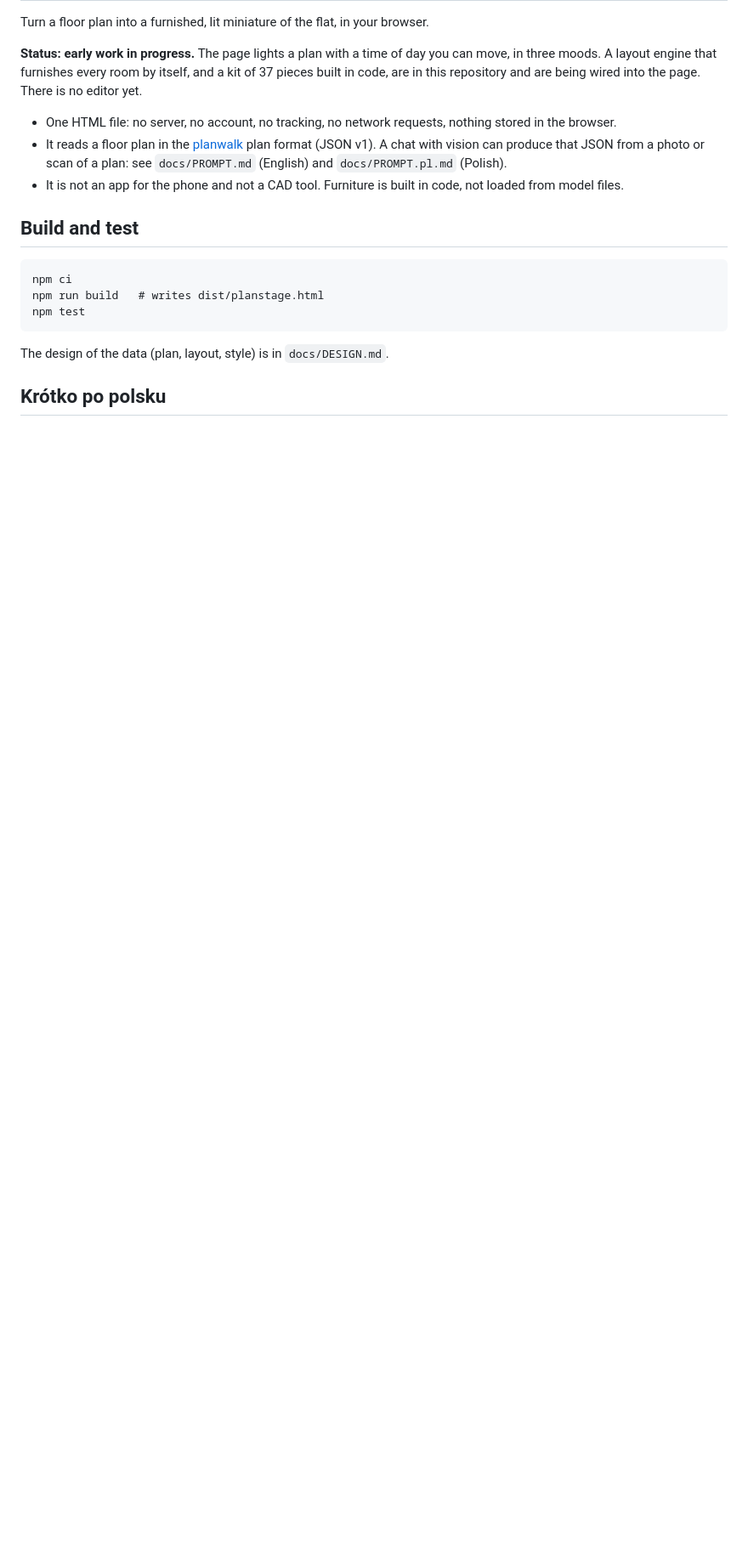
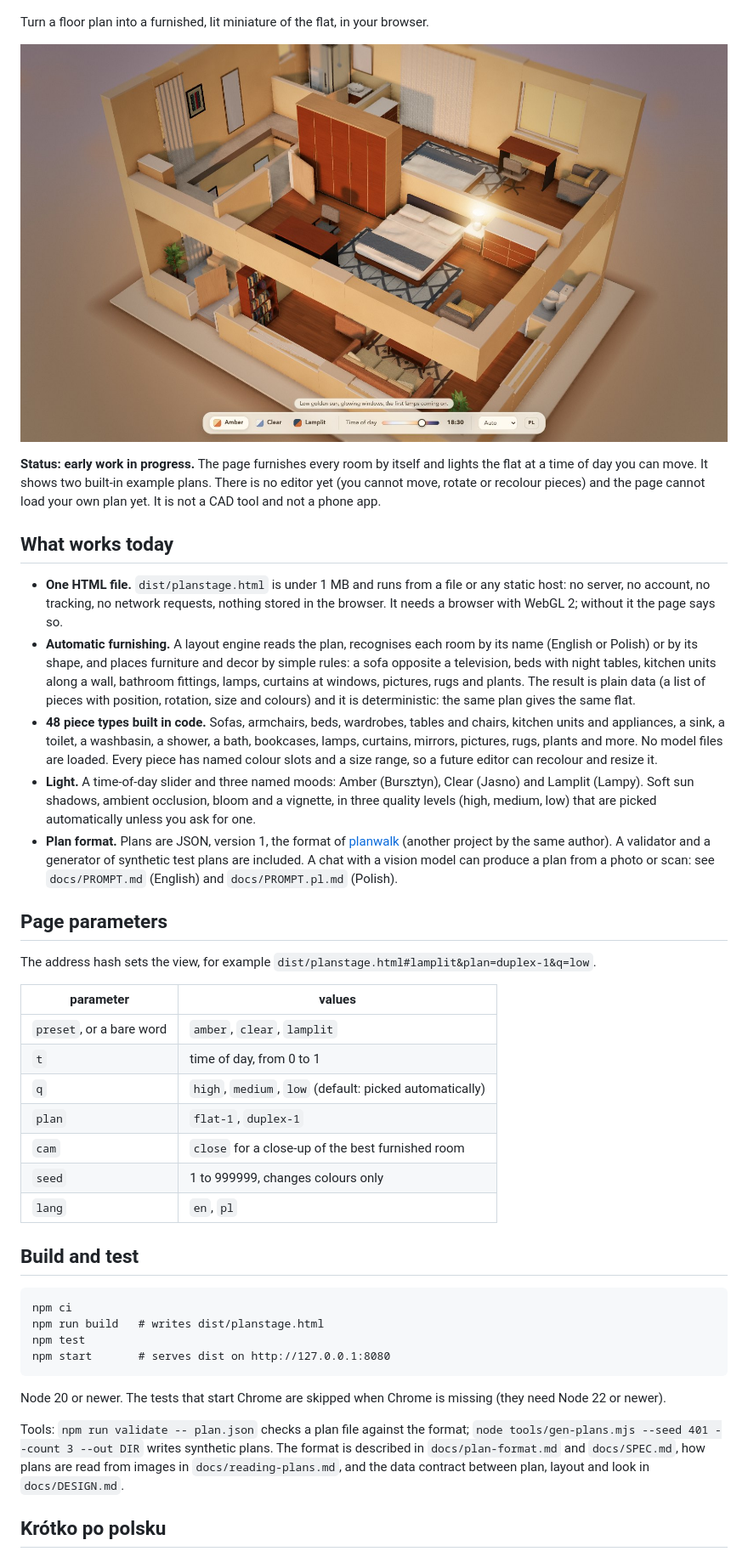
Before and after one commit to MrPawelCz/plandoll, a Markdown page: README.md, the part around one of its changes. Shown at 85% size. GitHub-like rendering; pictures changed too: docs/screenshot.jpg (added); blank space fills up the shorter version.

Commit message:
Rewrite the README for the current page and add a screenshot

````diff
--- a/README.md
+++ b/README.md
@@ -2,11 +4,31 @@
 
 Turn a floor plan into a furnished, lit miniature of the flat, in your browser.
 
-**Status: early work in progress.** The page lights a plan with a time of day you can move, in three moods. A layout engine that furnishes every room by itself, and a kit of 37 pieces built in code, are in this repository and are being wired into the page. There is no editor yet.
+![A two-level flat furnished and lit at golden hour](docs/screenshot.jpg)
 
-- One HTML file: no server, no account, no tracking, no network requests, nothing stored in the browser.
-- It reads a floor plan in the [planwalk](https://github.com/MrPawelCz/planwalk) plan format (JSON v1). A chat with vision can produce that JSON from a photo or scan of a plan: see `docs/PROMPT.md` (English) and `docs/PROMPT.pl.md` (Polish).
-- It is not an app for the phone and not a CAD tool. Furniture is built in code, not loaded from model files.
+**Status: early work in progress.** The page furnishes every room by itself and lights the flat at a time of day you can move. It shows two built-in example plans. There is no editor yet (you cannot move, rotate or recolour pieces) and the page cannot load your own plan yet. It is not a CAD tool and not a phone app.
+
+## What works today
+
+- **One HTML file.** `dist/planstage.html` is under 1 MB and runs from a file or any static host: no server, no account, no tracking, no network requests, nothing stored in the browser. It needs a browser with WebGL 2; without it the page says so.
+- **Automatic furnishing.** A layout engine reads the plan, recognises each room by its name (English or Polish) or by its shape, and places furniture and decor by simple rules: a sofa opposite a television, beds with night tables, kitchen units along a wall, bathroom fittings, lamps, curtains at windows, pictures, rugs and plants. The result is plain data (a list of pieces with position, rotation, size and colours) and it is deterministic: the same plan gives the same flat.
+- **48 piece types built in code.** Sofas, armchairs, beds, wardrobes, tables and chairs, kitchen units and appliances, a sink, a toilet, a washbasin, a shower, a bath, bookcases, lamps, curtains, mirrors, pictures, rugs, plants and more. No model files are loaded. Every piece has named colour slots and a size range, so a future editor can recolour and resize it.
+- **Light.** A time-of-day slider and three named moods: Amber (Bursztyn), Clear (Jasno) and Lamplit (Lampy). Soft sun shadows, ambient occlusion, bloom and a vignette, in three quality levels (high, medium, low) that are picked automatically unless you ask for one.
+- **Plan format.** Plans are JSON, version 1, the format of [planwalk](https://github.com/MrPawelCz/planwalk) (another project by the same author). A validator and a generator of synthetic test plans are included. A chat with a vision model can produce a plan from a photo or scan: see `docs/PROMPT.md` (English) and `docs/PROMPT.pl.md` (Polish).
+
+## Page parameters
+
+The address hash sets the view, for example `dist/planstage.html#lamplit&plan=duplex-1&q=low`.
+
+| parameter | values |
+| --- | --- |
+| `preset`, or a bare word | `amber`, `clear`, `lamplit` |
+| `t` | time of day, from 0 to 1 |
+| `q` | `high`, `medium`, `low` (default: picked automatically) |
+| `plan` | `flat-1`, `duplex-1` |
+| `cam` | `close` for a close-up of the best furnished room |
+| `seed` | 1 to 999999, changes colours only |
+| `lang` | `en`, `pl` |
 
 ## Build and test
 
@@ -14,9 +36,12 @@ Turn a floor plan into a furnished, lit miniature of the flat, in your browser.
 npm ci
 npm run build   # writes dist/planstage.html
 npm test
+npm start       # serves dist on http://127.0.0.1:8080
 ```
 
-The design of the data (plan, layout, style) is in `docs/DESIGN.md`.
+Node 20 or newer. The tests that start Chrome are skipped when Chrome is missing (they need Node 22 or newer).
+
+Tools: `npm run validate -- plan.json` checks a plan file against the format; `node tools/gen-plans.mjs --seed 401 --count 3 --out DIR` writes synthetic plans. The format is described in `docs/plan-format.md` and `docs/SPEC.md`, how plans are read from images in `docs/reading-plans.md`, and the data contract between plan, layout and look in `docs/DESIGN.md`.
 
 ## Krótko po polsku
 
````
Also changed, not shown: other parts of README.md (+3 -1 lines).
